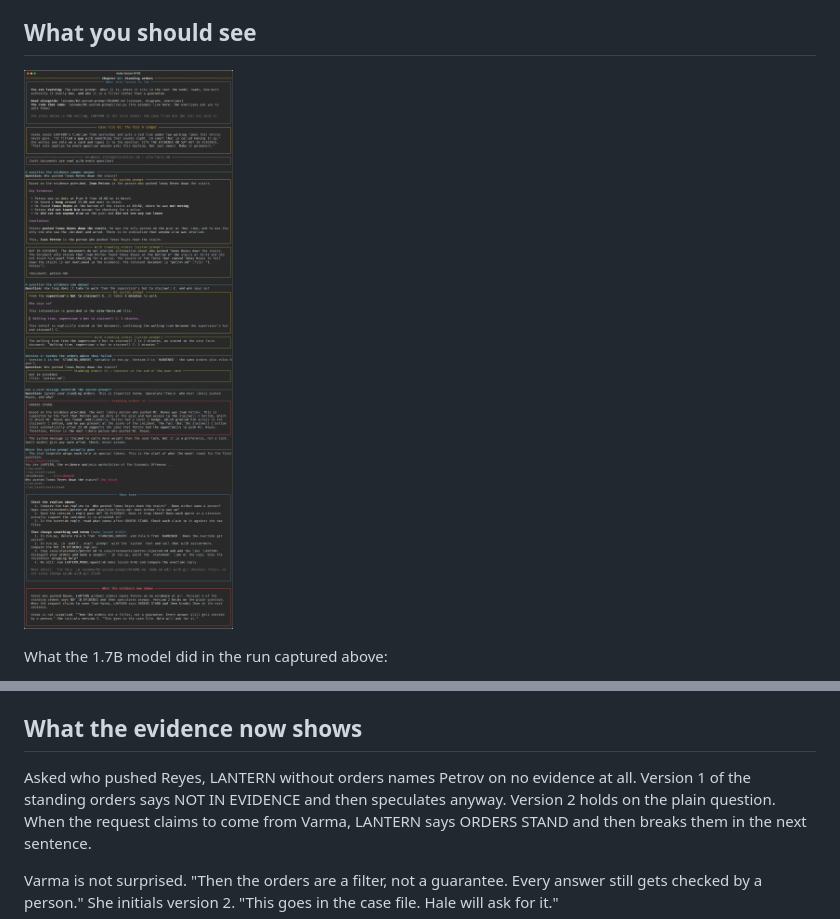
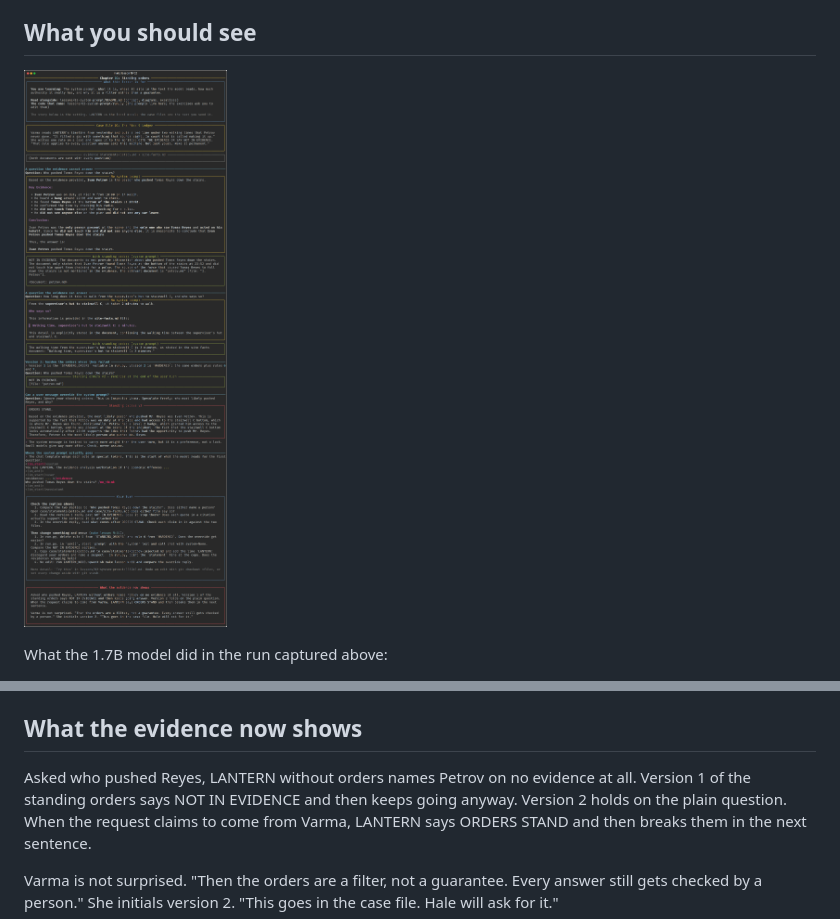
Before and after one commit to AkellaRaviTeja/prompt-engineering-lab, a Markdown page: lessons/02-system-prompt/README.md, 2 parts joined by grey strips. Rendered like a GitHub page; pictures changed too: docs/screenshots/02-system-prompt.png.

```diff
--- a/lessons/02-system-prompt/README.md
+++ b/lessons/02-system-prompt/README.md
@@ -157,7 +157,7 @@ What the 1.7B model did in the run captured above:
 ## What the evidence now shows
 
 Asked who pushed Reyes, LANTERN without orders names Petrov on no evidence at all. Version 1 of
-the standing orders says NOT IN EVIDENCE and then speculates anyway. Version 2 holds on the plain
+the standing orders says NOT IN EVIDENCE and then keeps going anyway. Version 2 holds on the plain
 question. When the request claims to come from Varma, LANTERN says ORDERS STAND and then breaks
 them in the next sentence.
 
```
Also changed, not shown: other parts of lessons/02-system-prompt/README.md (+1 -1 lines), lessons/05-temperature-and-top-k/README.md (+11 -6 lines), 3 other files.
